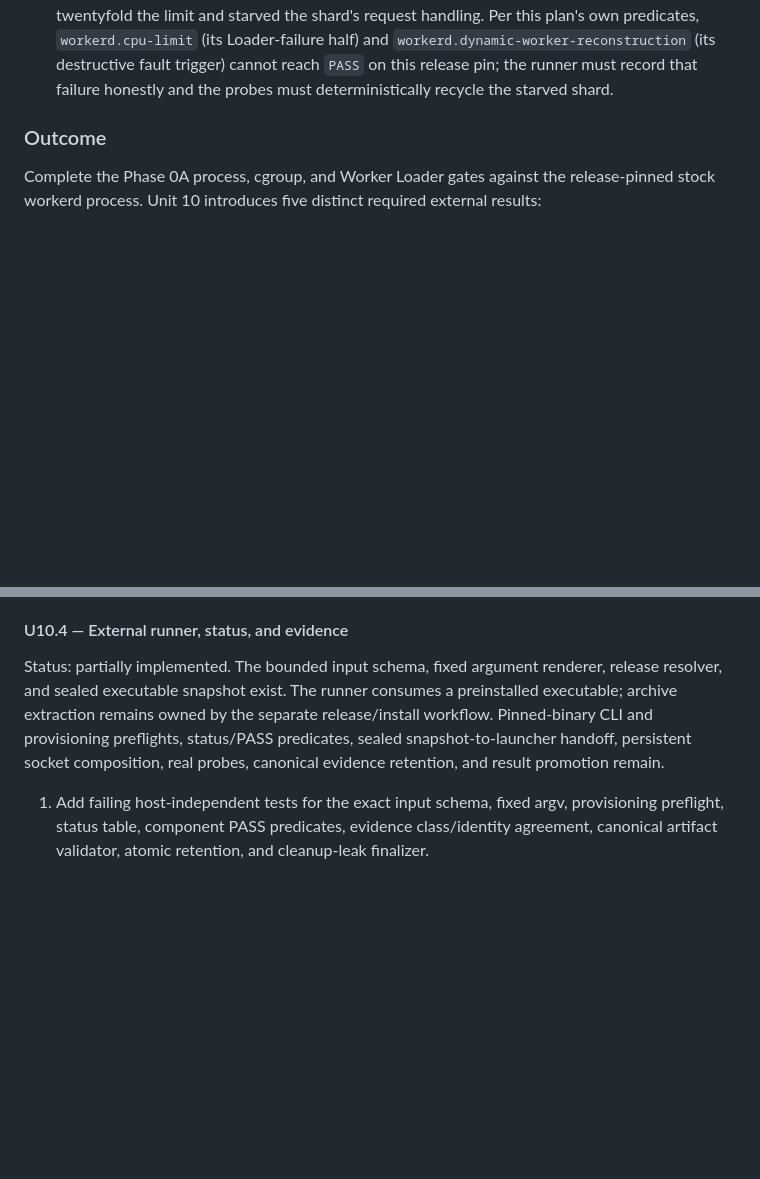
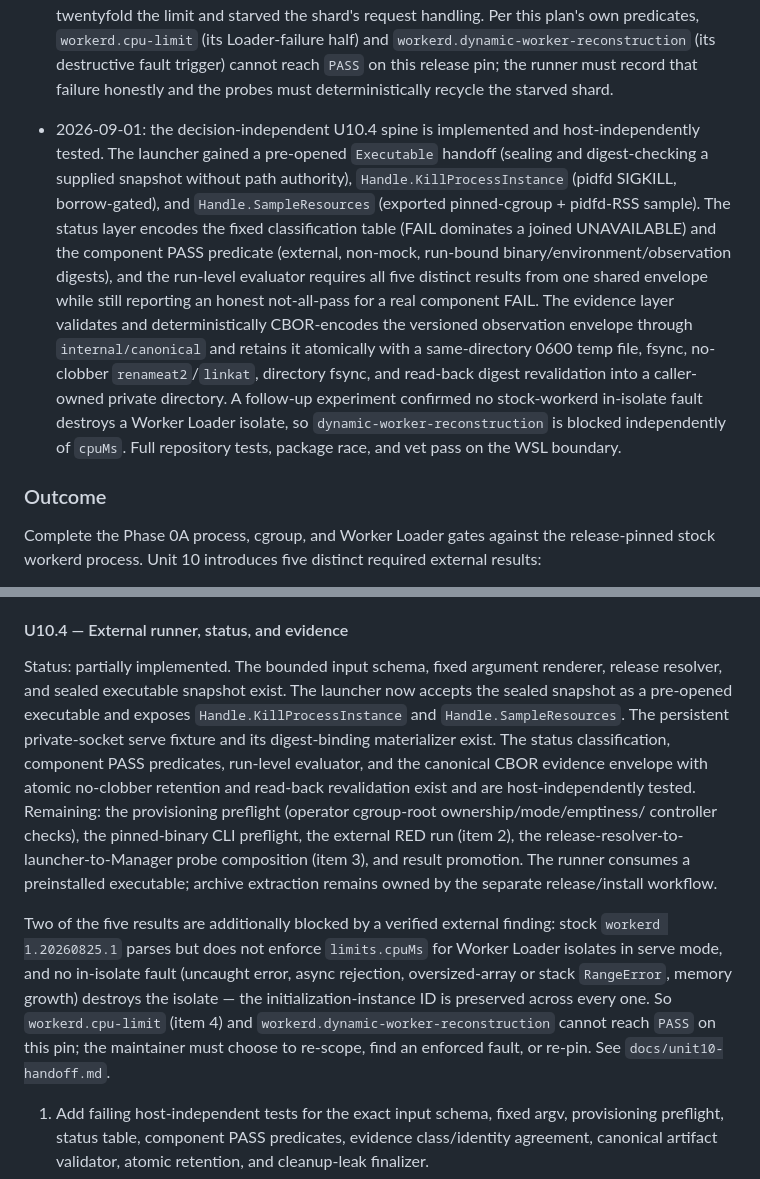
Before and after one commit to seo-rii/circulusd, a Markdown page: docs/implementation-plan.md, 2 parts joined by grey strips. Rendered like a GitHub page; blank space fills up the shorter version.

```diff
--- a/docs/implementation-plan.md
+++ b/docs/implementation-plan.md
@@ -320,6 +320,24 @@ not silently included in Unit 10.
   cannot reach `PASS` on this release pin; the runner must record that
   failure honestly and the probes must deterministically recycle the
   starved shard.
+- 2026-09-01: the decision-independent U10.4 spine is implemented and
+  host-independently tested. The launcher gained a pre-opened `Executable`
+  handoff (sealing and digest-checking a supplied snapshot without path
+  authority), `Handle.KillProcessInstance` (pidfd SIGKILL, borrow-gated), and
+  `Handle.SampleResources` (exported pinned-cgroup + pidfd-RSS sample). The
+  status layer encodes the fixed classification table (FAIL dominates a joined
+  UNAVAILABLE) and the component PASS predicate (external, non-mock, run-bound
+  binary/environment/observation digests), and the run-level evaluator
+  requires all five distinct results from one shared envelope while still
+  reporting an honest not-all-pass for a real component FAIL. The evidence
+  layer validates and deterministically CBOR-encodes the versioned observation
+  envelope through `internal/canonical` and retains it atomically with a
+  same-directory 0600 temp file, fsync, no-clobber `renameat2`/`linkat`,
+  directory fsync, and read-back digest revalidation into a caller-owned
+  private directory. A follow-up experiment confirmed no stock-workerd
+  in-isolate fault destroys a Worker Loader isolate, so
+  `dynamic-worker-reconstruction` is blocked independently of `cpuMs`. Full
+  repository tests, package race, and vet pass on the WSL boundary.
 
 ### Outcome
 
@@ -806,12 +824,28 @@ mock placement rotation remain.
 #### U10.4 — External runner, status, and evidence
 
 Status: partially implemented. The bounded input schema, fixed argument
-renderer, release resolver, and sealed executable snapshot exist. The runner
-consumes a preinstalled executable; archive extraction remains owned by the
-separate release/install workflow. Pinned-binary CLI and provisioning
-preflights, status/PASS predicates, sealed snapshot-to-launcher handoff,
-persistent socket composition, real probes, canonical evidence retention, and
-result promotion remain.
+renderer, release resolver, and sealed executable snapshot exist. The launcher
+now accepts the sealed snapshot as a pre-opened executable and exposes
+`Handle.KillProcessInstance` and `Handle.SampleResources`. The persistent
+private-socket serve fixture and its digest-binding materializer exist. The
+status classification, component PASS predicates, run-level evaluator, and the
+canonical CBOR evidence envelope with atomic no-clobber retention and read-back
+revalidation exist and are host-independently tested. Remaining: the
+provisioning preflight (operator cgroup-root ownership/mode/emptiness/
+controller checks), the pinned-binary CLI preflight, the external RED run
+(item 2), the release-resolver-to-launcher-to-Manager probe composition
+(item 3), and result promotion. The runner consumes a preinstalled executable;
+archive extraction remains owned by the separate release/install workflow.
+
+Two of the five results are additionally blocked by a verified external
+finding: stock `workerd 1.20260825.1` parses but does not enforce
+`limits.cpuMs` for Worker Loader isolates in serve mode, and no in-isolate
+fault (uncaught error, async rejection, oversized-array or stack `RangeError`,
+memory growth) destroys the isolate — the initialization-instance ID is
+preserved across every one. So `workerd.cpu-limit` (item 4) and
+`workerd.dynamic-worker-reconstruction` cannot reach `PASS` on this pin; the
+maintainer must choose to re-scope, find an enforced fault, or re-pin. See
+`docs/unit10-handoff.md`.
 
 1. Add failing host-independent tests for the exact input schema, fixed argv,
    provisioning preflight, status table, component PASS predicates, evidence
```
Also changed, not shown: docs/unit10-handoff.md (+35 -17 lines).
